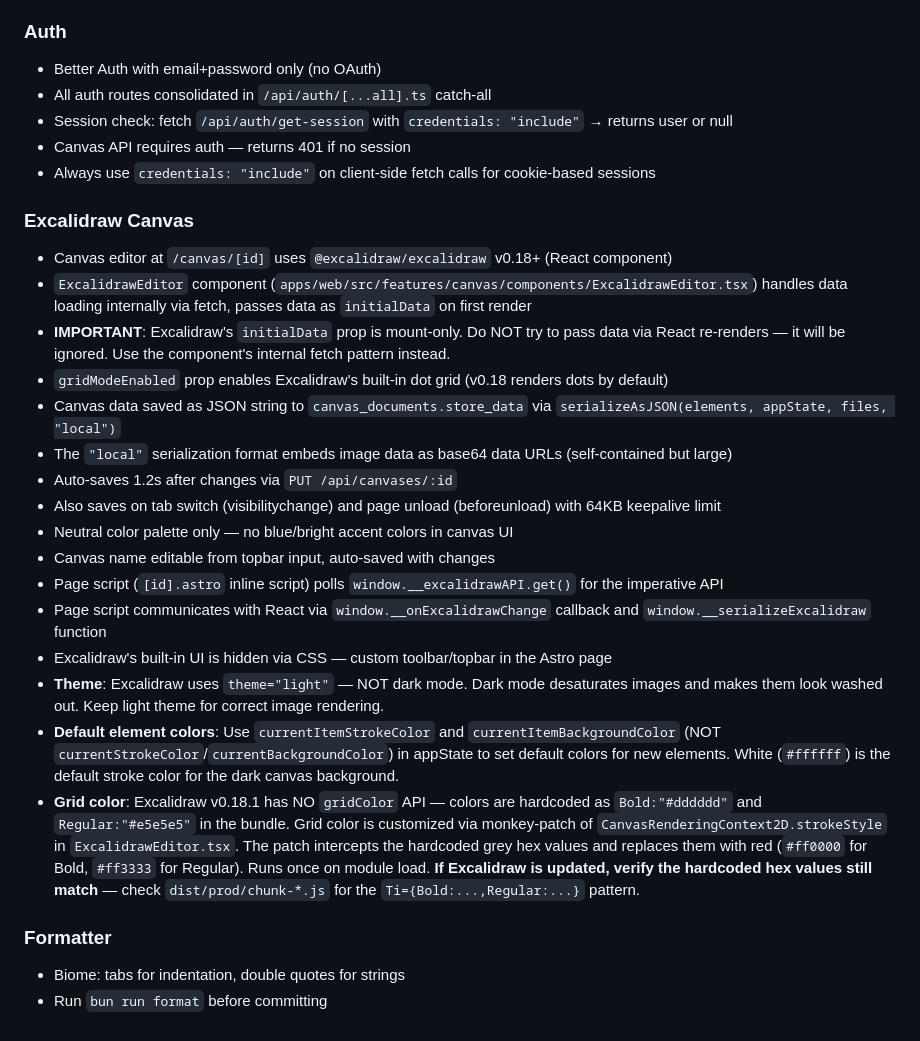
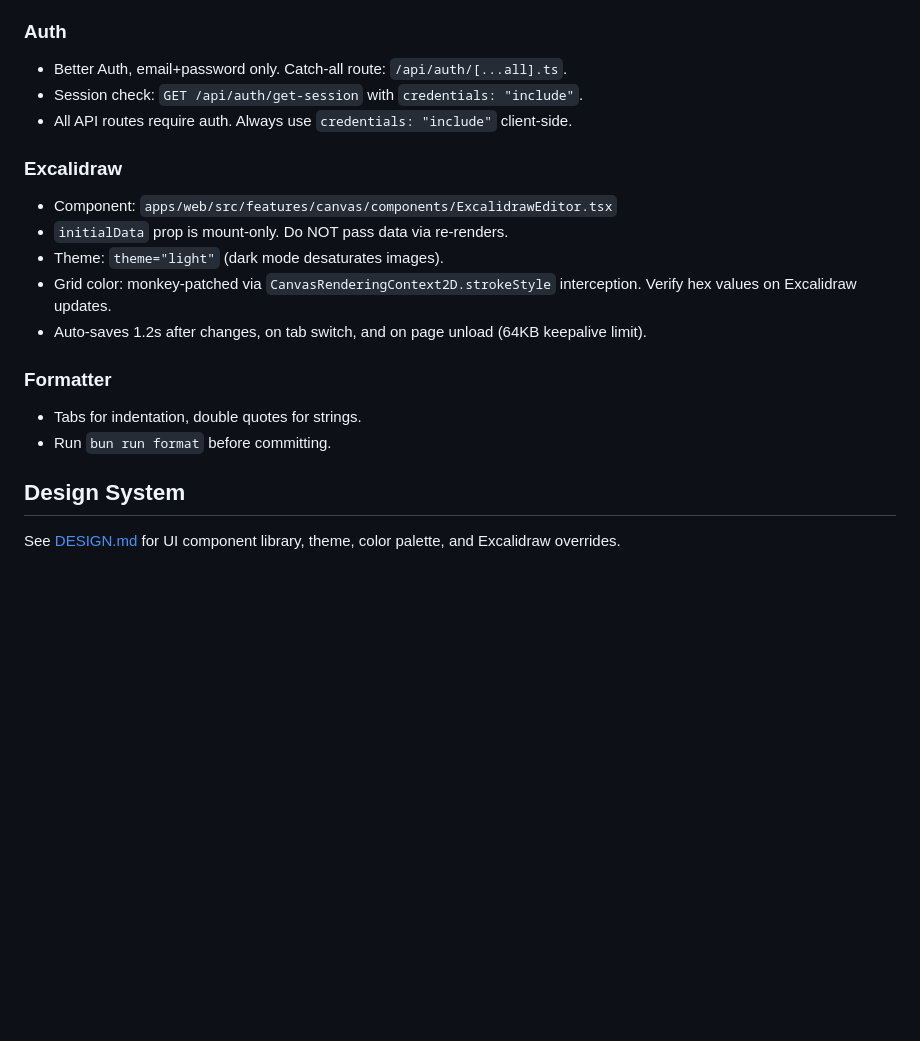
Before and after one commit to roldyoran/rldn, a Markdown page: AGENTS.md, the part around one of its changes. Drawn GitHub-style; blank space fills up the shorter version.

```diff
--- a/AGENTS.md
+++ b/AGENTS.md
@@ -80,32 +55,23 @@ packages/auth/         → Better Auth (drizzle-adapter)
 
 ### Auth
 
-- Better Auth with email+password only (no OAuth)
-- All auth routes consolidated in `/api/auth/[...all].ts` catch-all
-- Session check: fetch `/api/auth/get-session` with `credentials: "include"` → returns user or null
-- Canvas API requires auth — returns 401 if no session
-- Always use `credentials: "include"` on client-side fetch calls for cookie-based sessions
+- Better Auth, email+password only. Catch-all route: `/api/auth/[...all].ts`.
+- Session check: `GET /api/auth/get-session` with `credentials: "include"`.
+- All API routes require auth. Always use `credentials: "include"` client-side.
 
-### Excalidraw Canvas
+### Excalidraw
 
-- Canvas editor at `/canvas/[id]` uses `@excalidraw/excalidraw` v0.18+ (React component)
-- `ExcalidrawEditor` component (`apps/web/src/features/canvas/components/ExcalidrawEditor.tsx`) handles data loading internally via fetch, passes data as `initialData` on first render
-- **IMPORTANT**: Excalidraw's `initialData` prop is mount-only. Do NOT try to pass data via React re-renders — it will be ignored. Use the component's internal fetch pattern instead.
-- `gridModeEnabled` prop enables Excalidraw's built-in dot grid (v0.18 renders dots by default)
-- Canvas data saved as JSON string to `canvas_documents.store_data` via `serializeAsJSON(elements, appState, files, "local")`
-- The `"local"` serialization format embeds image data as base64 data URLs (self-contained but large)
-- Auto-saves 1.2s after changes via `PUT /api/canvases/:id`
-- Also saves on tab switch (visibilitychange) and page unload (beforeunload) with 64KB keepalive limit
-- Neutral color palette only — no blue/bright accent colors in canvas UI
-- Canvas name editable from topbar input, auto-saved with changes
-- Page script (`[id].astro` inline script) polls `window.__excalidrawAPI.get()` for the imperative API
-- Page script communicates with React via `window.__onExcalidrawChange` callback and `window.__serializeExcalidraw` function
-- Excalidraw's built-in UI is hidden via CSS — custom toolbar/topbar in the Astro page
-- **Theme**: Excalidraw uses `theme="light"` — NOT dark mode. Dark mode desaturates images and makes them look washed out. Keep light theme for correct image rendering.
-- **Default element colors**: Use `currentItemStrokeColor` and `currentItemBackgroundColor` (NOT `currentStrokeColor`/`currentBackgroundColor`) in appState to set default colors for new elements. White (`#ffffff`) is the default stroke color for the dark canvas background.
-- **Grid color**: Excalidraw v0.18.1 has NO `gridColor` API — colors are hardcoded as `Bold:"#dddddd"` and `Regular:"#e5e5e5"` in the bundle. Grid color is customized via monkey-patch of `CanvasRenderingContext2D.strokeStyle` in `ExcalidrawEditor.tsx`. The patch intercepts the hardcoded grey hex values and replaces them with red (`#ff0000` for Bold, `#ff3333` for Regular). Runs once on module load. **If Excalidraw is updated, verify the hardcoded hex values still match** — check `dist/prod/chunk-*.js` for the `Ti={Bold:...,Regular:...}` pattern.
+- Component: `apps/web/src/features/canvas/components/ExcalidrawEditor.tsx`
+- `initialData` prop is mount-only. Do NOT pass data via re-renders.
+- Theme: `theme="light"` (dark mode desaturates images).
+- Grid color: monkey-patched via `CanvasRenderingContext2D.strokeStyle` interception. Verify hex values on Excalidraw updates.
+- Auto-saves 1.2s after changes, on tab switch, and on page unload (64KB keepalive limit).
 
 ### Formatter
 
-- Biome: tabs for indentation, double quotes for strings
-- Run `bun run format` before committing
+- Tabs for indentation, double quotes for strings.
+- Run `bun run format` before committing.
+
+## Design System
+
+See [DESIGN.md](./DESIGN.md) for UI component library, theme, color palette, and Excalidraw overrides.
```
Also changed, not shown: other parts of AGENTS.md (+28 -53 lines), DESIGN.md (added, +160 -0 lines).
